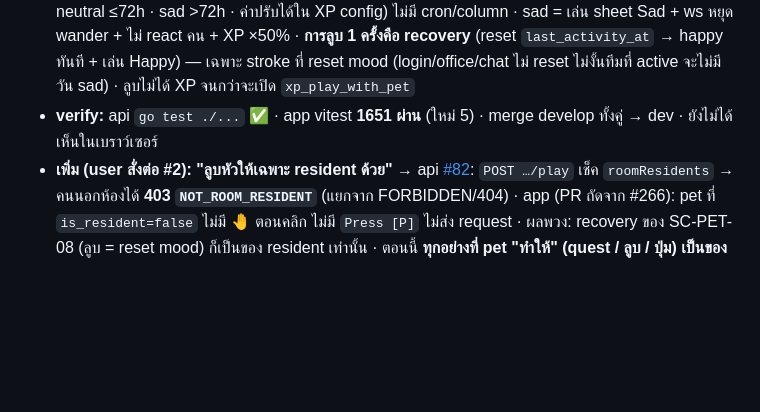
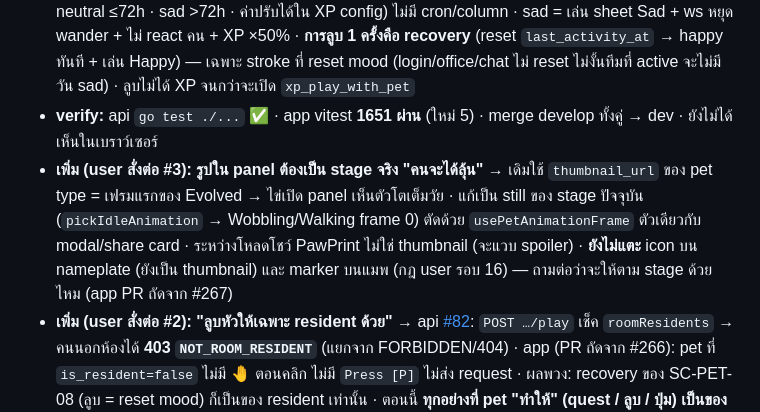
Before and after one commit to N2Pluto/zyra-doc, a Markdown page: plan/Roompet/progress.md, the part around the change. GitHub-like rendering; blank space fills up the shorter version.

Commit message:
docs(roompet): pet panel avatar follows the real stage (D11)
Co-Authored-By: Claude Opus 5 <noreply@anthropic.com>

```diff
--- a/plan/Roompet/progress.md
+++ b/plan/Roompet/progress.md
@@ -30,6 +30,7 @@
   - **บั๊กที่เจอระหว่างทำ:** ระยะและตำแหน่ง overlay ใช้ `tile_x/tile_y` ที่วางไว้ ไม่ใช่ตำแหน่งจริงจาก `pet_state` → ตั้งแต่ #254 ที่ pet เดินได้ ปุ่มจึงลอยอยู่ที่จุดวางและวัดระยะผิดจุด — แก้ให้ตาม `petLivePositions` ทั้งคู่
 - **SC-PET-08 ตอนนี้ (สรุปที่อธิบาย user):** mood derive จาก `last_activity_at` ตอนอ่าน (happy ≤12h · neutral ≤72h · sad >72h · ค่าปรับได้ใน XP config) ไม่มี cron/column · sad = เล่น sheet Sad + ws หยุด wander + ไม่ react คน + XP ×50% · **การลูบ 1 ครั้งคือ recovery** (reset `last_activity_at` → happy ทันที + เล่น Happy) — เฉพาะ stroke ที่ reset mood (login/office/chat ไม่ reset ไม่งั้นทีมที่ active จะไม่มีวัน sad) · ลูบไม่ได้ XP จนกว่าจะเปิด `xp_play_with_pet`
 - **verify:** api `go test ./...` ✅ · app vitest **1651 ผ่าน** (ใหม่ 5) · merge develop ทั้งคู่ → dev · ยังไม่ได้เห็นในเบราว์เซอร์
+- **เพิ่ม (user สั่งต่อ #3): รูปใน panel ต้องเป็น stage จริง "คนจะได้ลุ้น"** → เดิมใช้ `thumbnail_url` ของ pet type = เฟรมแรกของ Evolved → ไข่เปิด panel เห็นตัวโตเต็มวัย · แก้เป็น still ของ stage ปัจจุบัน (`pickIdleAnimation` → Wobbling/Walking frame 0) ตัดด้วย `usePetAnimationFrame` ตัวเดียวกับ modal/share card · ระหว่างโหลดโชว์ PawPrint ไม่ใช่ thumbnail (จะแวบ spoiler) · **ยังไม่แตะ** icon บน nameplate (ยังเป็น thumbnail) และ marker บนแมพ (กฎ user รอบ 16) — ถามต่อว่าจะให้ตาม stage ด้วยไหม (app PR ถัดจาก #267)
 - **เพิ่ม (user สั่งต่อ #2): "ลูบหัวให้เฉพาะ resident ด้วย"** → api [#82](https://github.com/Maximumsoft-Co-LTD/zyra-api/pull/82): `POST …/play` เช็ค `roomResidents` → คนนอกห้องได้ **403 `NOT_ROOM_RESIDENT`** (แยกจาก FORBIDDEN/404) · app (PR ถัดจาก #266): pet ที่ `is_resident=false` ไม่มี 🤚 ตอนคลิก ไม่มี `Press [P]` ไม่ส่ง request · ผลพวง: recovery ของ SC-PET-08 (ลูบ = reset mood) ก็เป็นของ resident เท่านั้น · ตอนนี้ **ทุกอย่างที่ pet "ทำให้" (quest / ลูบ / ปุ่ม) เป็นของคนที่มี private zone ในห้องเดียวกันทั้งหมด** — คนอื่นดูข้อมูลได้อย่างเดียว
 - **เพิ่ม (user สั่งต่อ):** "pet ของ zone ที่ไม่ใช่ของเรา กดแล้วต้องไม่มี quest ขึ้นมาบอกว่าให้ทำอะไร" → panel ของ pet ที่เราไม่ใช่ resident **ไม่มี section Daily quest เลย** (ไม่มี divider/หัวข้อ/แถว/ปุ่ม) เหลือ ชื่อ · XP · mood · stage — ใช้ `is_resident` จาก pet list ตั้งแต่เปิด panel จะได้ไม่แวบขึ้นมาก่อน status โหลด (app PR ถัดจาก #265) · แทนแบบเดิมใน #264 ที่โชว์ progress + โน้ต
 
```
Also changed, not shown: plan/Roompet/clickup-audit-2026-09-05.md (+2 -1 lines).
